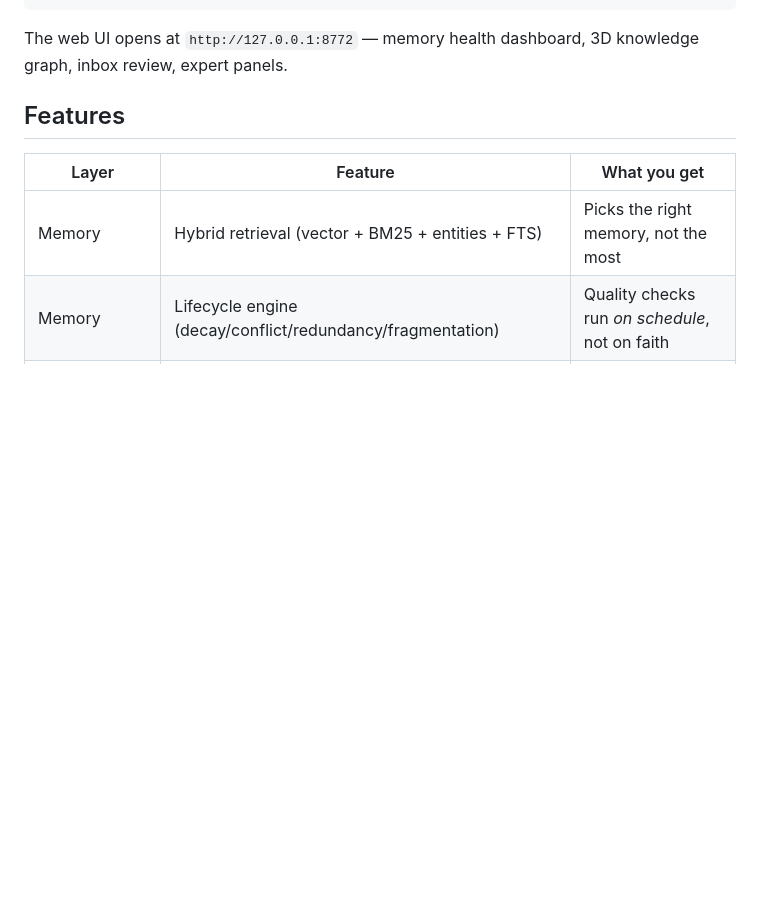
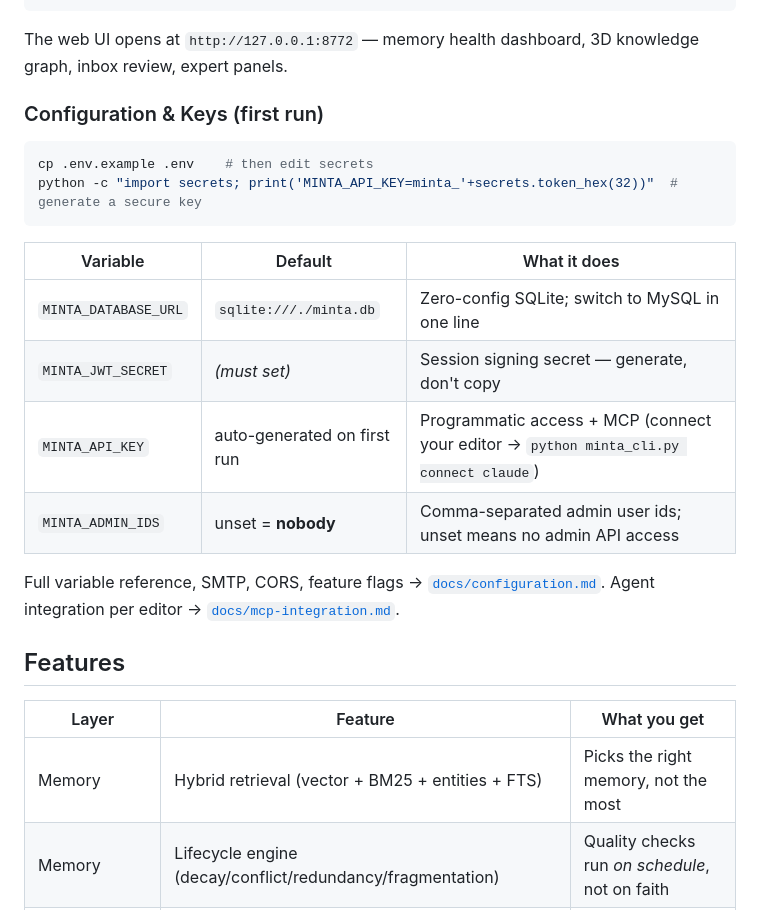
Before and after one commit to xinchen03/minta, a Markdown page: README.md, the part around the change. Rendered like a GitHub page; blank space fills up the shorter version.

Commit message:
docs: Configuration & Keys section in Quick Start (EN/ZH/JA)

````diff
--- a/README.md
+++ b/README.md
@@ -81,6 +81,23 @@ python minta_cli.py connect claude
 ```
 
 The web UI opens at `http://127.0.0.1:8772` — memory health dashboard, 3D knowledge graph, inbox review, expert panels.
+
+### Configuration & Keys (first run)
+
+```bash
+cp .env.example .env    # then edit secrets
+python -c "import secrets; print('MINTA_API_KEY=minta_'+secrets.token_hex(32))"  # generate a secure key
+```
+
+| Variable | Default | What it does |
+|---|---|---|
+| `MINTA_DATABASE_URL` | `sqlite:///./minta.db` | Zero-config SQLite; switch to MySQL in one line |
+| `MINTA_JWT_SECRET` | *(must set)* | Session signing secret — generate, don't copy |
+| `MINTA_API_KEY` | auto-generated on first run | Programmatic access + MCP (connect your editor → `python minta_cli.py connect claude`) |
+| `MINTA_ADMIN_IDS` | unset = **nobody** | Comma-separated admin user ids; unset means no admin API access |
+
+Full variable reference, SMTP, CORS, feature flags → [`docs/configuration.md`](docs/configuration.md).
+Agent integration per editor → [`docs/mcp-integration.md`](docs/mcp-integration.md).
 
 ## Features
 
````
Also changed, not shown: README_ja.md (+16 -0 lines), README_zh.md (+16 -0 lines).
